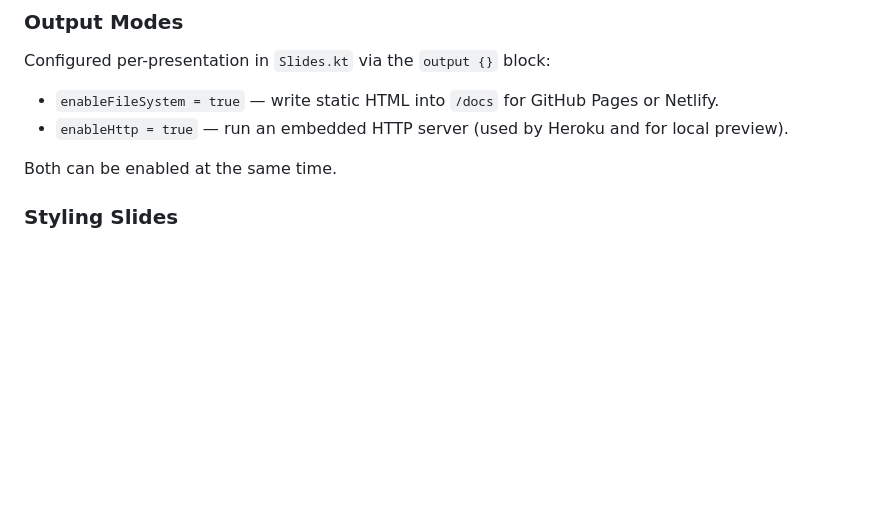
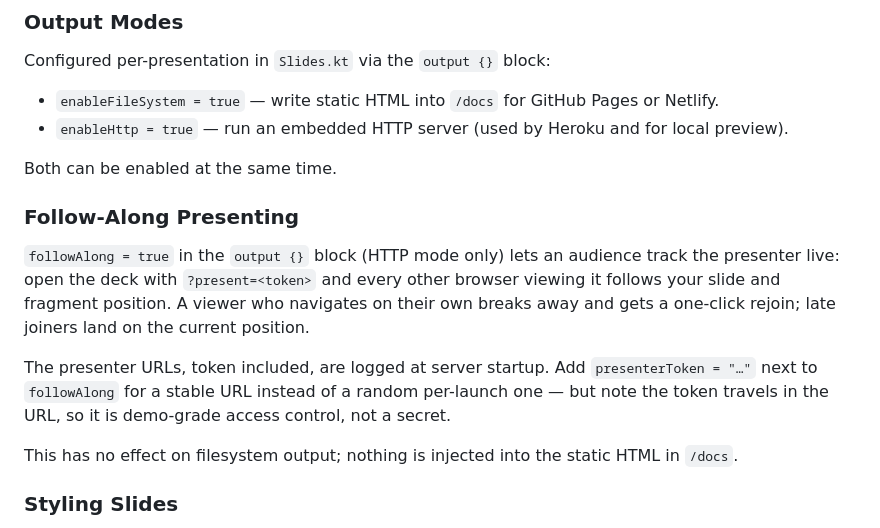
Before and after one commit to kslides/kslides-template, a Markdown page: README.md, the part around the change. Drawn GitHub-style; blank space fills up the shorter version.

```diff
--- a/README.md
+++ b/README.md
@@ -50,6 +50,19 @@ Configured per-presentation in `Slides.kt` via the `output {}` block:
 - `enableHttp = true` — run an embedded HTTP server (used by Heroku and for local preview).
 
 Both can be enabled at the same time.
+
+### Follow-Along Presenting
+
+`followAlong = true` in the `output {}` block (HTTP mode only) lets an audience track the
+presenter live: open the deck with `?present=<token>` and every other browser viewing it follows
+your slide and fragment position. A viewer who navigates on their own breaks away and gets a
+one-click rejoin; late joiners land on the current position.
+
+The presenter URLs, token included, are logged at server startup. Add `presenterToken = "…"`
+next to `followAlong` for a stable URL instead of a random per-launch one — but note the token
+travels in the URL, so it is demo-grade access control, not a secret.
+
+This has no effect on filesystem output; nothing is injected into the static HTML in `/docs`.
 
 ### Styling Slides
 
```
Also changed, not shown: CHANGELOG.md (+1 -0 lines), RELEASE_NOTES.md (+13 -1 lines).
